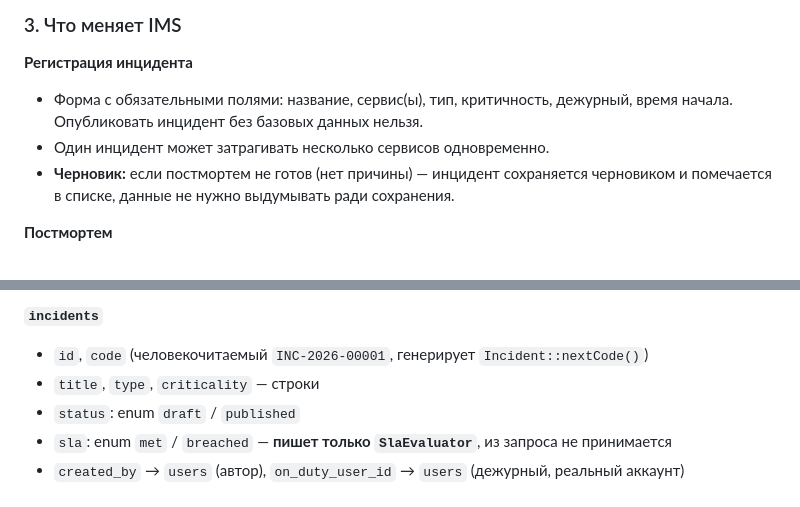
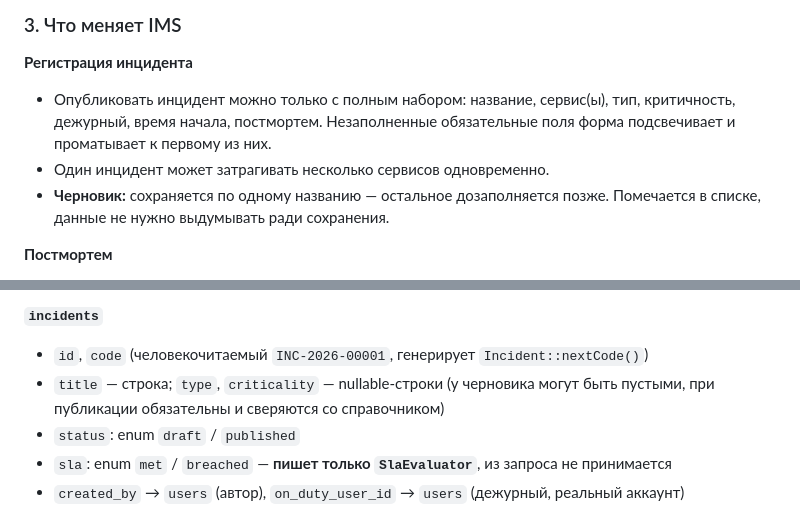
Before and after one commit to bagavund/incident, a Markdown page: SYSTEM_ANALYSIS.md, 2 parts joined by grey strips. Drawn GitHub-style.

Commit message:
docs: SYSTEM_ANALYSIS — черновик по одному названию, nullable type/criticality
Co-Authored-By: Claude Sonnet 5 <noreply@anthropic.com>

```diff
--- a/SYSTEM_ANALYSIS.md
+++ b/SYSTEM_ANALYSIS.md
@@ -43,11 +43,12 @@ IMS — веб-реестр IT-инцидентов: единая форма р
 ### 3. Что меняет IMS
 
 **Регистрация инцидента**
-- Форма с обязательными полями: название, сервис(ы), тип, критичность, дежурный,
-  время начала. Опубликовать инцидент без базовых данных нельзя.
+- Опубликовать инцидент можно только с полным набором: название, сервис(ы), тип,
+  критичность, дежурный, время начала, постмортем. Незаполненные обязательные
+  поля форма подсвечивает и проматывает к первому из них.
 - Один инцидент может затрагивать несколько сервисов одновременно.
-- **Черновик:** если постмортем не готов (нет причины) — инцидент сохраняется
-  черновиком и помечается в списке, данные не нужно выдумывать ради сохранения.
+- **Черновик:** сохраняется по одному названию — остальное дозаполняется позже.
+  Помечается в списке, данные не нужно выдумывать ради сохранения.
 
 **Постмортем**
 - Хронология по шагам: обнаружено → диагностика → передано ответственным →
@@ -262,7 +263,7 @@ unique), но инциденты ссылаются на них по назва
 
 **`incidents`**
 - `id`, `code` (человекочитаемый `INC-2026-00001`, генерирует `Incident::nextCode()`)
-- `title`, `type`, `criticality` — строки
+- `title` — строка; `type`, `criticality` — nullable-строки (у черновика могут быть пустыми, при публикации обязательны и сверяются со справочником)
 - `status`: enum `draft` / `published`
 - `sla`: enum `met` / `breached` — **пишет только `SlaEvaluator`**, из запроса не принимается
 - `created_by` → `users` (автор), `on_duty_user_id` → `users` (дежурный, реальный аккаунт)
```
